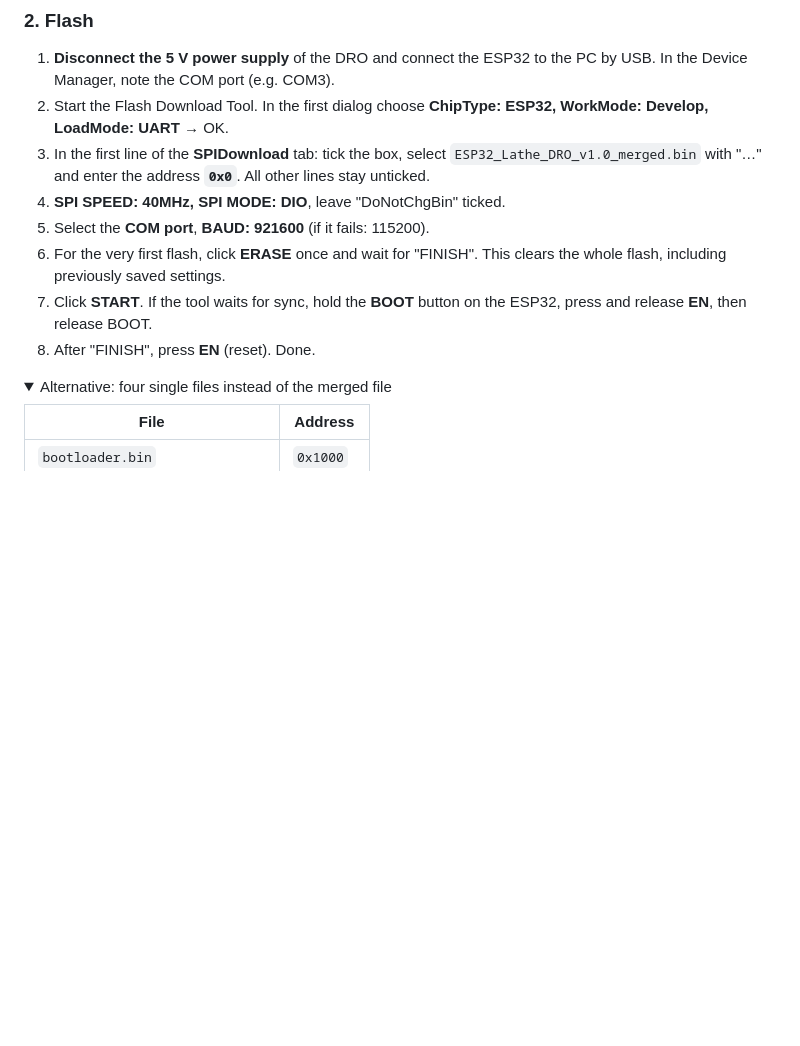
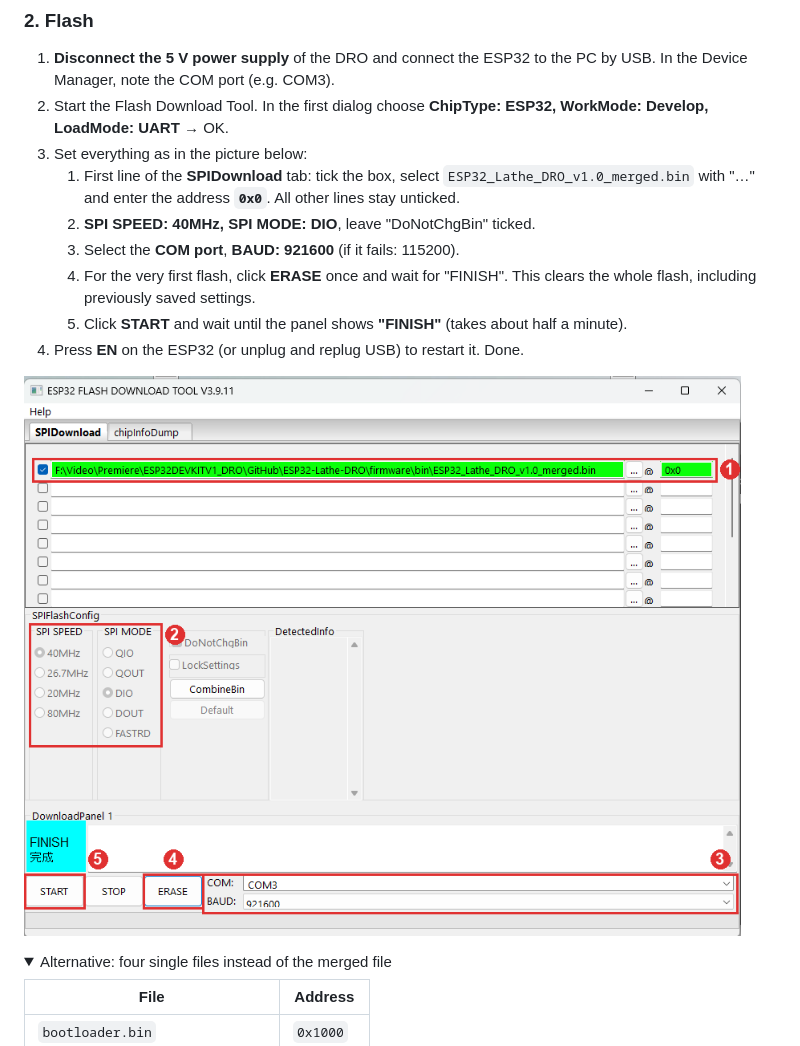
Before and after one commit to Antonowitch/ESP32-Lathe-DRO, a Markdown page: README.md, the part around the change. GitHub-like rendering; pictures changed too: images/flash_tool_settings.png (added); folded sections open; blank space fills up the shorter version.

```diff
--- a/README.md
+++ b/README.md
@@ -175,16 +175,18 @@ You need a Windows PC, a USB cable (data, not charge-only) and the ESP32 DevKit.
    In the Device Manager, note the COM port (e.g. COM3).
 2. Start the Flash Download Tool. In the first dialog choose
    **ChipType: ESP32, WorkMode: Develop, LoadMode: UART** → OK.
-3. In the first line of the **SPIDownload** tab: tick the box, select
-   `ESP32_Lathe_DRO_v1.0_merged.bin` with "…" and enter the address **`0x0`**.
-   All other lines stay unticked.
-4. **SPI SPEED: 40MHz, SPI MODE: DIO**, leave "DoNotChgBin" ticked.
-5. Select the **COM port**, **BAUD: 921600** (if it fails: 115200).
-6. For the very first flash, click **ERASE** once and wait for "FINISH". This clears the whole
-   flash, including previously saved settings.
-7. Click **START**. If the tool waits for sync, hold the **BOOT** button on the ESP32, press and
-   release **EN**, then release BOOT.
-8. After "FINISH", press **EN** (reset). Done.
+3. Set everything as in the picture below:
+   1. First line of the **SPIDownload** tab: tick the box, select
+      `ESP32_Lathe_DRO_v1.0_merged.bin` with "…" and enter the address **`0x0`**.
+      All other lines stay unticked.
+   2. **SPI SPEED: 40MHz, SPI MODE: DIO**, leave "DoNotChgBin" ticked.
+   3. Select the **COM port**, **BAUD: 921600** (if it fails: 115200).
+   4. For the very first flash, click **ERASE** once and wait for "FINISH". This clears the whole
+      flash, including previously saved settings.
+   5. Click **START** and wait until the panel shows **"FINISH"** (takes about half a minute).
+4. Press **EN** on the ESP32 (or unplug and replug USB) to restart it. Done.
+
+![Flash Download Tool settings](images/flash_tool_settings.png)
 
 <details>
 <summary>Alternative: four single files instead of the merged file</summary>
```
Also changed, not shown: README.de.md (+12 -10 lines).
